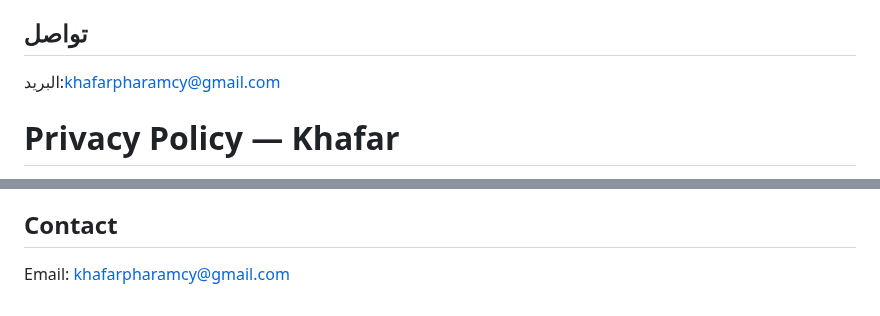
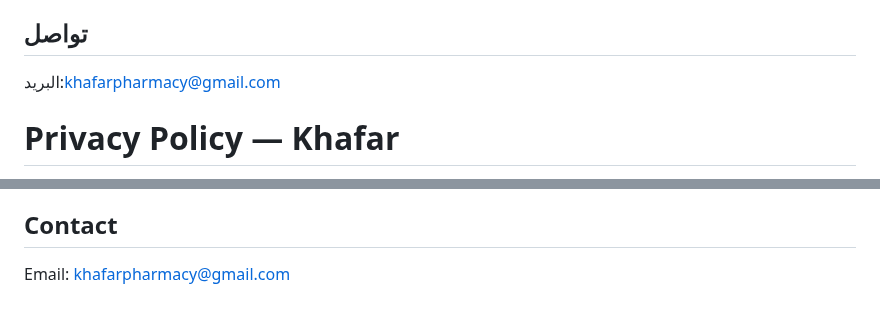
Before and after one commit to bettercallmecarti/khafar-privacy, a Markdown page: privacy.md, 2 parts joined by grey strips. Drawn GitHub-style.

Commit message:
Correct email address in privacy policy

```diff
--- a/privacy.md
+++ b/privacy.md
@@ -29,7 +29,7 @@
 لطلب حذف بيانات تم رفعها، راسلنا مع معلومات كافية لتحديدها.
 
 ## تواصل
-البريد:khafarpharamcy@gmail.com
+البريد:khafarpharmacy@gmail.com
 
 # Privacy Policy — Khafar
 Last updated: 2025-09-05
@@ -62,4 +62,4 @@ You may delete the app at any time, which removes locally stored data.
 To request deletion of uploaded content, contact us with sufficient details.
 
 ## Contact
-Email: khafarpharamcy@gmail.com
+Email: khafarpharmacy@gmail.com
```
